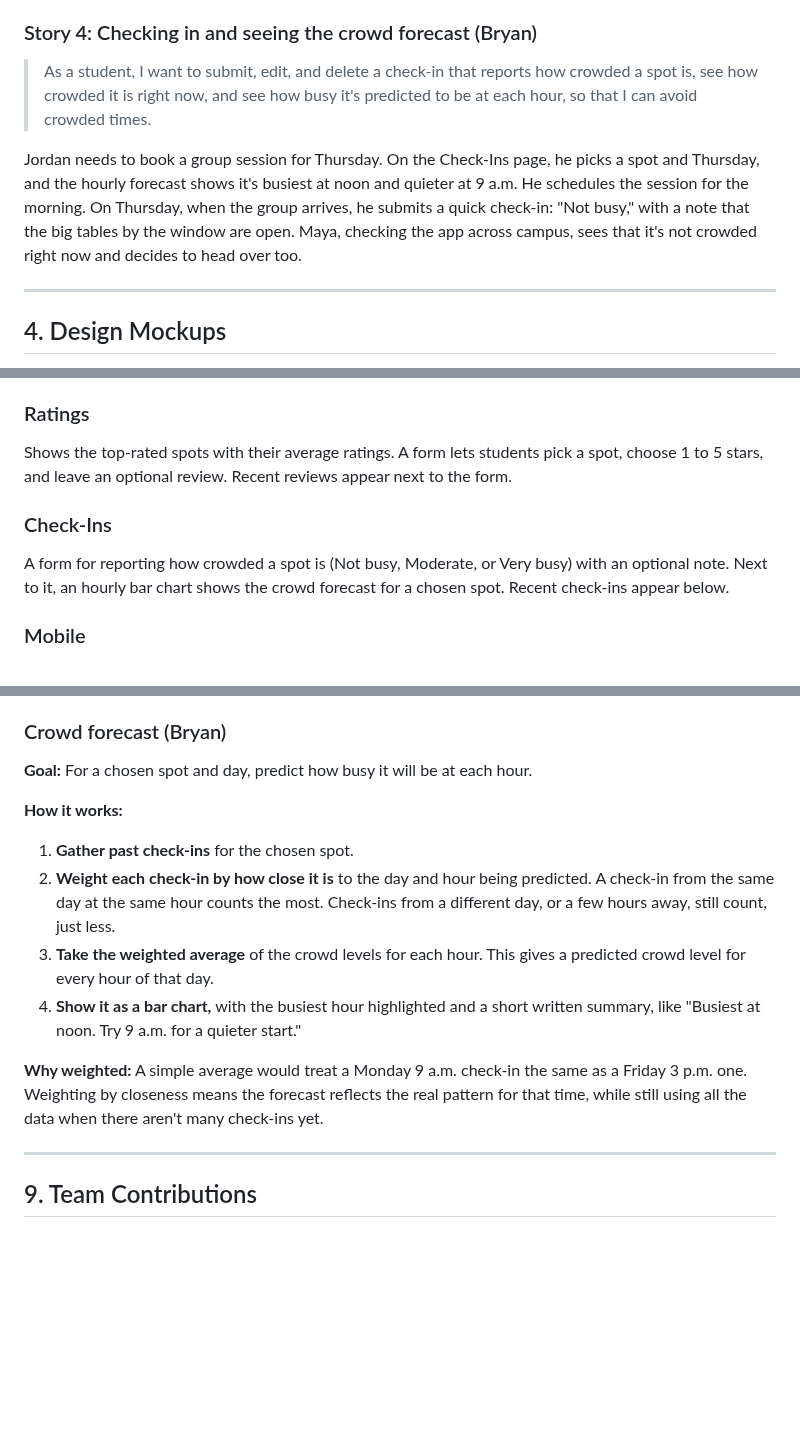
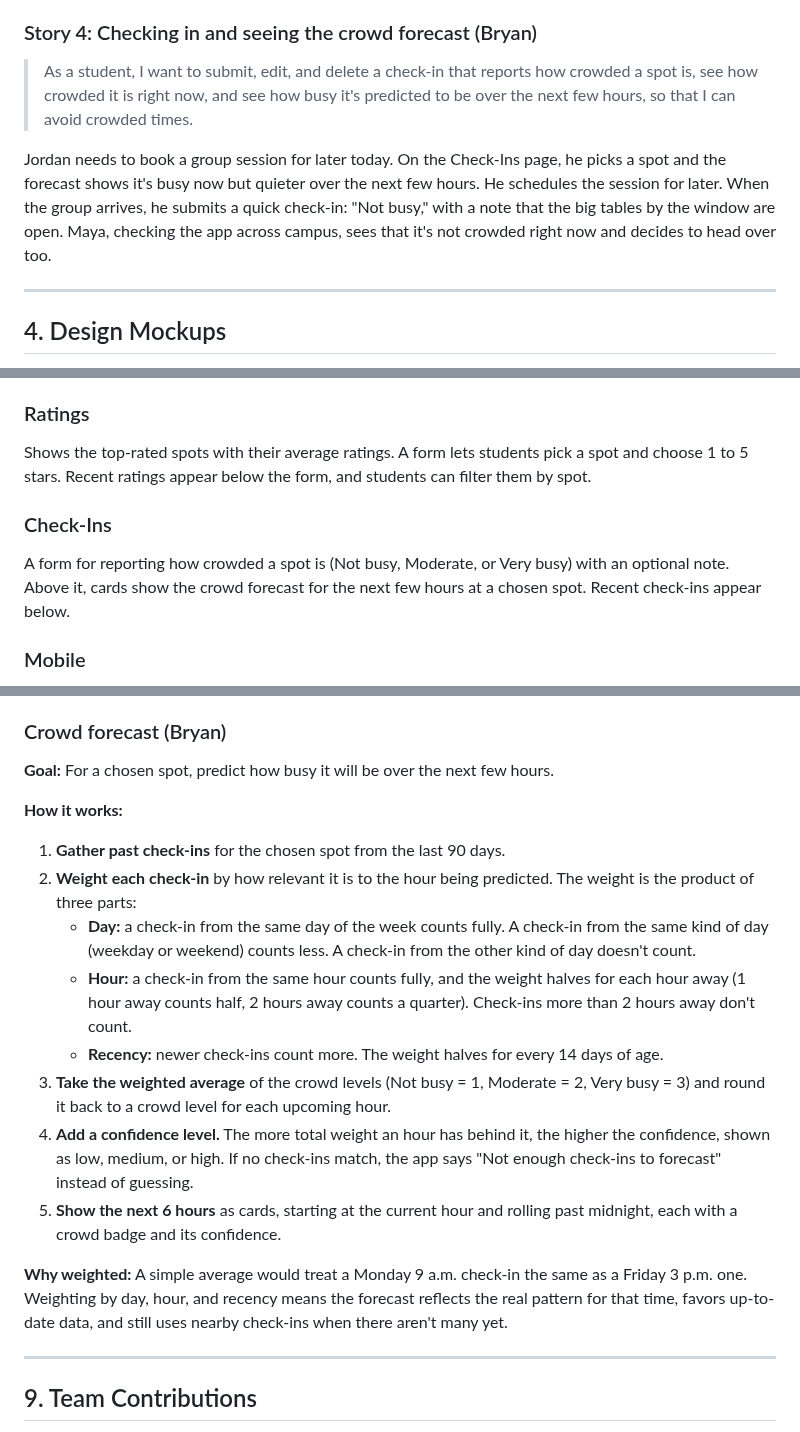
Before and after one commit to BryanSJamesDev/study-spot-finder, a Markdown page: docs/design-document.md, 3 parts joined by grey strips. Rendered like a GitHub page; blank space fills up the shorter version.

Commit message:
updated forecast, ratings and check-ins descriptions in design document

```diff
--- a/docs/design-document.md
+++ b/docs/design-document.md
@@ -80,9 +80,9 @@ Jordan's group met at the student center for their project. The tables were big
 
 ### Story 4: Checking in and seeing the crowd forecast (Bryan)
 
-> As a student, I want to submit, edit, and delete a check-in that reports how crowded a spot is, see how crowded it is right now, and see how busy it's predicted to be at each hour, so that I can avoid crowded times.
+> As a student, I want to submit, edit, and delete a check-in that reports how crowded a spot is, see how crowded it is right now, and see how busy it's predicted to be over the next few hours, so that I can avoid crowded times.
 
-Jordan needs to book a group session for Thursday. On the Check-Ins page, he picks a spot and Thursday, and the hourly forecast shows it's busiest at noon and quieter at 9 a.m. He schedules the session for the morning. On Thursday, when the group arrives, he submits a quick check-in: "Not busy," with a note that the big tables by the window are open. Maya, checking the app across campus, sees that it's not crowded right now and decides to head over too.
+Jordan needs to book a group session for later today. On the Check-Ins page, he picks a spot and the forecast shows it's busy now but quieter over the next few hours. He schedules the session for later. When the group arrives, he submits a quick check-in: "Not busy," with a note that the big tables by the window are open. Maya, checking the app across campus, sees that it's not crowded right now and decides to head over too.
 
 ---
 
@@ -108,11 +108,11 @@ The main page for finding a spot. A search bar and filter chips (noise, outlets,
 
 ### Ratings
 
-Shows the top-rated spots with their average ratings. A form lets students pick a spot, choose 1 to 5 stars, and leave an optional review. Recent reviews appear next to the form.
+Shows the top-rated spots with their average ratings. A form lets students pick a spot and choose 1 to 5 stars. Recent ratings appear below the form, and students can filter them by spot.
 
 ### Check-Ins
 
-A form for reporting how crowded a spot is (Not busy, Moderate, or Very busy) with an optional note. Next to it, an hourly bar chart shows the crowd forecast for a chosen spot. Recent check-ins appear below.
+A form for reporting how crowded a spot is (Not busy, Moderate, or Very busy) with an optional note. Above it, cards show the crowd forecast for the next few hours at a chosen spot. Recent check-ins appear below.
 
 ### Mobile
 
@@ -310,16 +310,20 @@ Both algorithms are written from scratch in plain JavaScript, with no external l
 
 ### Crowd forecast (Bryan)
 
-**Goal:** For a chosen spot and day, predict how busy it will be at each hour.
+**Goal:** For a chosen spot, predict how busy it will be over the next few hours.
 
 **How it works:**
 
-1. **Gather past check-ins** for the chosen spot.
-2. **Weight each check-in by how close it is** to the day and hour being predicted. A check-in from the same day at the same hour counts the most. Check-ins from a different day, or a few hours away, still count, just less.
-3. **Take the weighted average** of the crowd levels for each hour. This gives a predicted crowd level for every hour of that day.
-4. **Show it as a bar chart,** with the busiest hour highlighted and a short written summary, like "Busiest at noon. Try 9 a.m. for a quieter start."
+1. **Gather past check-ins** for the chosen spot from the last 90 days.
+2. **Weight each check-in** by how relevant it is to the hour being predicted. The weight is the product of three parts:
+   - **Day:** a check-in from the same day of the week counts fully. A check-in from the same kind of day (weekday or weekend) counts less. A check-in from the other kind of day doesn't count.
+   - **Hour:** a check-in from the same hour counts fully, and the weight halves for each hour away (1 hour away counts half, 2 hours away counts a quarter). Check-ins more than 2 hours away don't count.
+   - **Recency:** newer check-ins count more. The weight halves for every 14 days of age.
+3. **Take the weighted average** of the crowd levels (Not busy = 1, Moderate = 2, Very busy = 3) and round it back to a crowd level for each upcoming hour.
+4. **Add a confidence level.** The more total weight an hour has behind it, the higher the confidence, shown as low, medium, or high. If no check-ins match, the app says "Not enough check-ins to forecast" instead of guessing.
+5. **Show the next 6 hours** as cards, starting at the current hour and rolling past midnight, each with a crowd badge and its confidence.
 
-**Why weighted:** A simple average would treat a Monday 9 a.m. check-in the same as a Friday 3 p.m. one. Weighting by closeness means the forecast reflects the real pattern for that time, while still using all the data when there aren't many check-ins yet.
+**Why weighted:** A simple average would treat a Monday 9 a.m. check-in the same as a Friday 3 p.m. one. Weighting by day, hour, and recency means the forecast reflects the real pattern for that time, favors up-to-date data, and still uses nearby check-ins when there aren't many yet.
 
 ---
 
```
Also changed, not shown: other parts of docs/design-document.md (+1 -1 lines).
